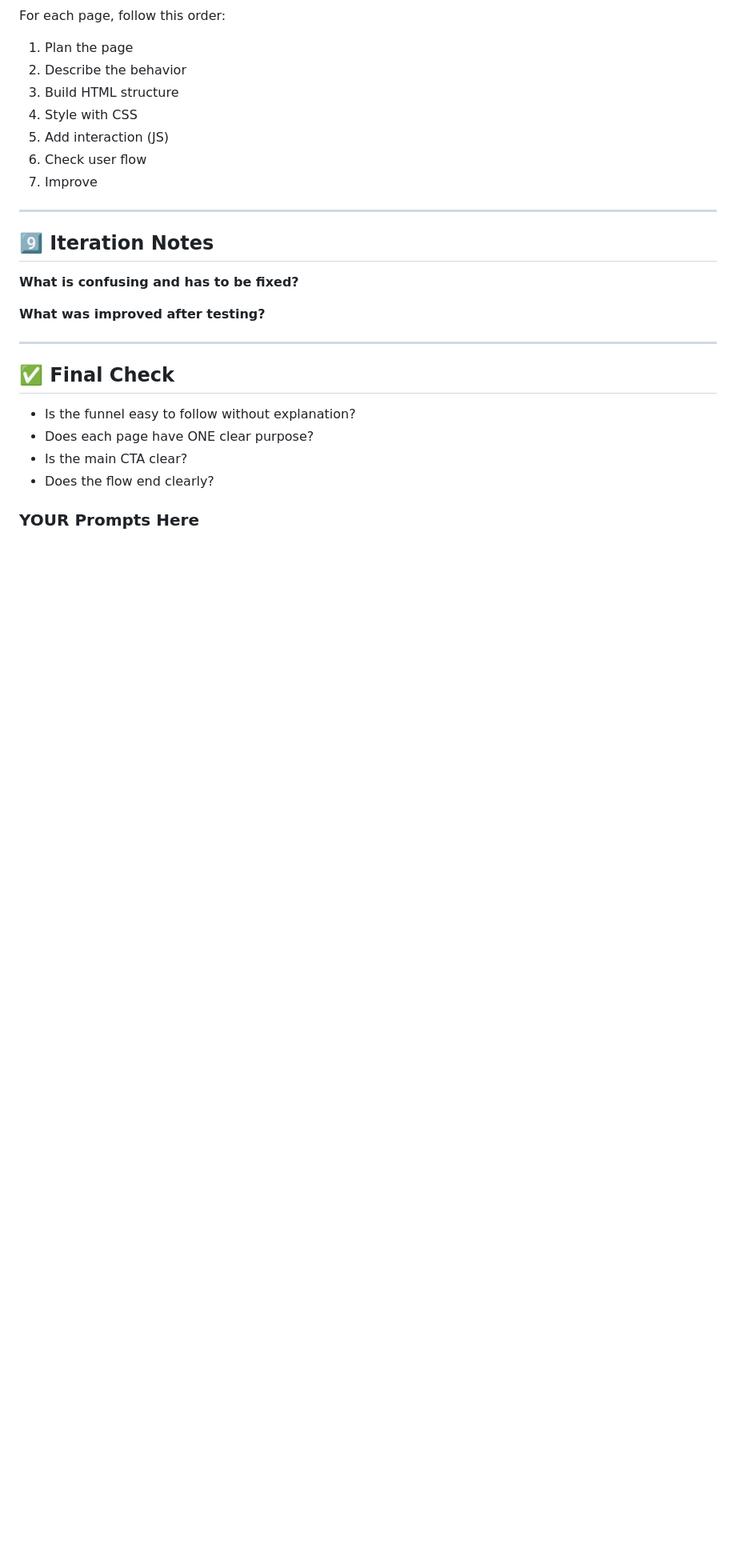
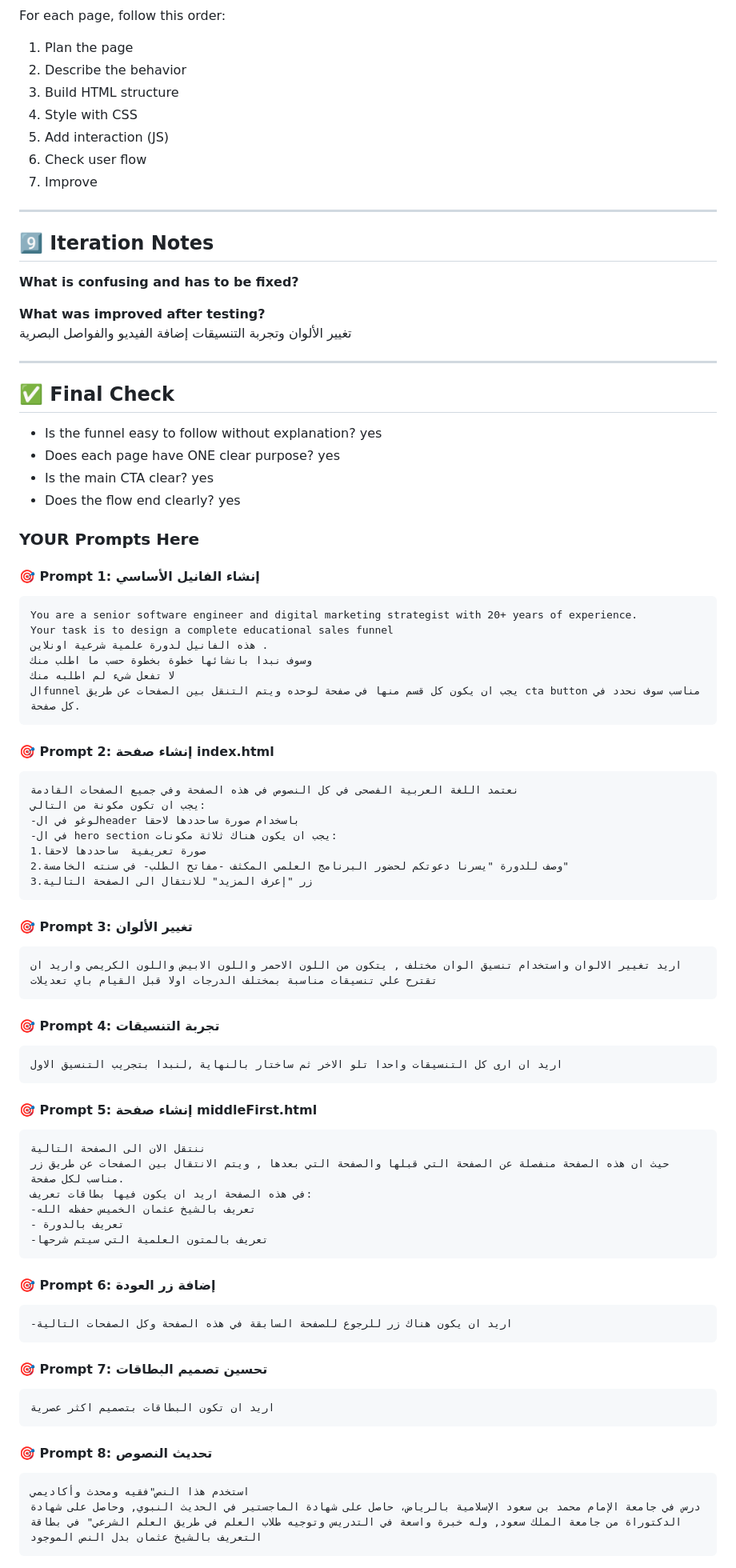
Before and after one commit to khaled2amjad/Event_Funnel, a Markdown page: workflow.md, the part around one of its changes. Shown at 80% size. Rendered like a GitHub page; blank space fills up the shorter version.

````diff
--- a/workflow.md
+++ b/workflow.md
@@ -276,6 +276,8 @@ For each page, follow this order:
 
 
 **What was improved after testing?**
+تغيير الألوان وتجربة التنسيقات
+إضافة الفيديو والفواصل البصرية
 
 
 
@@ -283,11 +285,69 @@ For each page, follow this order:
 
 ## ✅ Final Check
 
-- Is the funnel easy to follow without explanation?
-- Does each page have ONE clear purpose?
-- Is the main CTA clear?
-- Does the flow end clearly?
+- Is the funnel easy to follow without explanation? yes
+- Does each page have ONE clear purpose? yes
+- Is the main CTA clear? yes
+- Does the flow end clearly? yes
 
 
 
 ### YOUR Prompts Here
+
+#### 🎯 **Prompt 1: إنشاء الفانيل الأساسي**
+```
+You are a senior software engineer and digital marketing strategist with 20+ years of experience.
+Your task is to design a complete educational sales funnel
+هذه الفانيل لدورة علمية شرعية اونلاين .
+وسوف نبدا بانشائها خطوة بخطوة حسب ما اطلب منك
+لا تفعل شيء لم اطلبه منك
+الfunnel يجب ان يكون كل قسم منها في صفحة لوحده ويتم التنقل بين الصفحات عن طريق cta button مناسب سوف نحدد في كل صفحة.
+```
+
+#### 🎯 **Prompt 2: إنشاء صفحة index.html**
+```
+نعتمد اللغة العربية الفصحى في كل النصوص في هذه الصفحة وفي جميع الصفحات القادمة
+يجب ان تكون مكونة من التالي:
+-لوغو في الheader باسخدام صورة ساحددها لاحقا
+-في ال hero section يجب ان يكون هناك ثلاثة مكونات:
+1.صورة تعريفية  ساحددها لاحقا
+2.وصف للدورة "يسرنا دعوتكم لحضور البرنامج العلمي المكثف -مفاتح الطلب- في سنته الخامسة"
+3.زر "إعرف المزيد" للانتقال الى الصفحة التالية
+```
+
+#### 🎯 **Prompt 3: تغيير الألوان**
+```
+اريد تغيير الالوان واستخدام تنسيق الوان مختلف , يتكون من اللون الاحمر واللون الابيض واللون الكريمي واريد ان تقترح علي تنسيقات مناسبة بمختلف الدرجات اولا قبل القيام باي تعديلات
+```
+
+#### 🎯 **Prompt 4: تجربة التنسيقات**
+```
+اريد ان ارى كل التنسيقات واحدا تلو الاخر ثم ساختار بالنهاية ,لنبدا بتجريب التنسيق الاول
+```
+
+#### 🎯 **Prompt 5: إنشاء صفحة middleFirst.html**
+```
+ننتقل الان الى الصفحة التالية
+حيث ان هذه الصفحة منفصلة عن الصفحة التي قبلها والصفحة التي بعدها , ويتم الانتقال بين الصفحات عن طريق زر مناسب لكل صفحة.
+في هذه الصفحة اريد ان يكون فيها بطاقات تعريف:
+-تعريف بالشيخ عثمان الخميس حفظه الله
+- تعريف بالدورة
+-تعريف بالمتون العلمية التي سيتم شرحها
+```
+
+#### 🎯 **Prompt 6: إضافة زر العودة**
+```
+-اريد ان يكون هناك زر للرجوع للصفحة السابقة في هذه الصفحة وكل الصفحات التالية
+```
+
+#### 🎯 **Prompt 7: تحسين تصميم البطاقات**
+```
+اريد ان تكون البطاقات بتصميم اكثر عصرية
+```
+
+#### 🎯 **Prompt 8: تحديث النصوص**
+```
+استخدم هذا النص"فقيه ومحدث وأكاديمي
+درس في جامعة الإمام محمد بن سعود الإسلامية بالرياض، حاصل على شهادة الماجستير في الحديث النبوي, وحاصل على شهادة الدكتوراة من جامعة الملك سعود, وله خبرة واسعة في التدريس وتوجيه طلاب العلم في طريق العلم الشرعي" في بطاقة التعريف بالشيخ عثمان بدل النص الموجود
+```
+
````
Also changed, not shown: other parts of workflow.md (+49 -15 lines).
